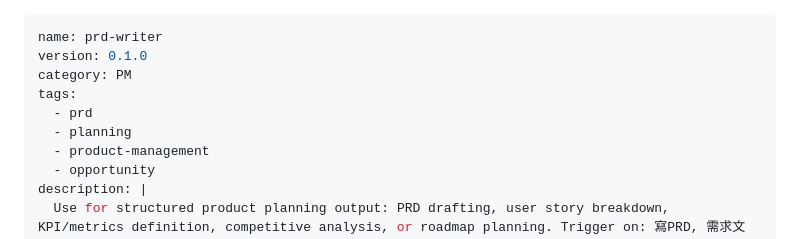
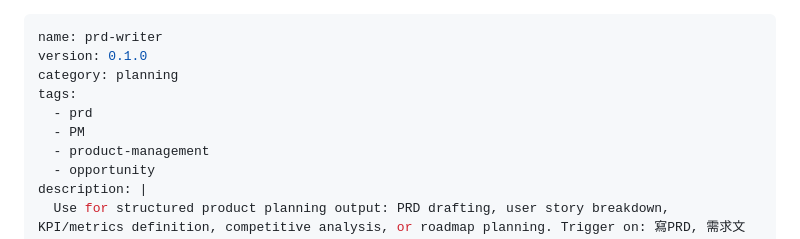
Before and after one commit to Vincenthsiehisme/lion-skill-library, a Markdown page: skills/prd-writer/SKILL.md, the part around the change. Rendered like a GitHub page.

```diff
--- a/skills/prd-writer/SKILL.md
+++ b/skills/prd-writer/SKILL.md
@@ -1,10 +1,10 @@
 ---
 name: prd-writer
 version: 0.1.0
-category: PM
+category: planning
 tags:
   - prd
-  - planning
+  - PM
   - product-management
   - opportunity
 description: |
```
